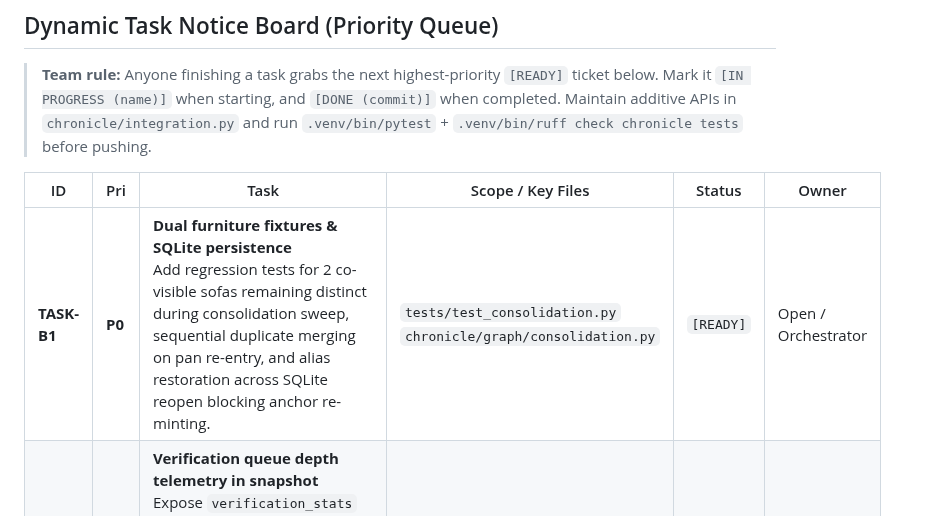
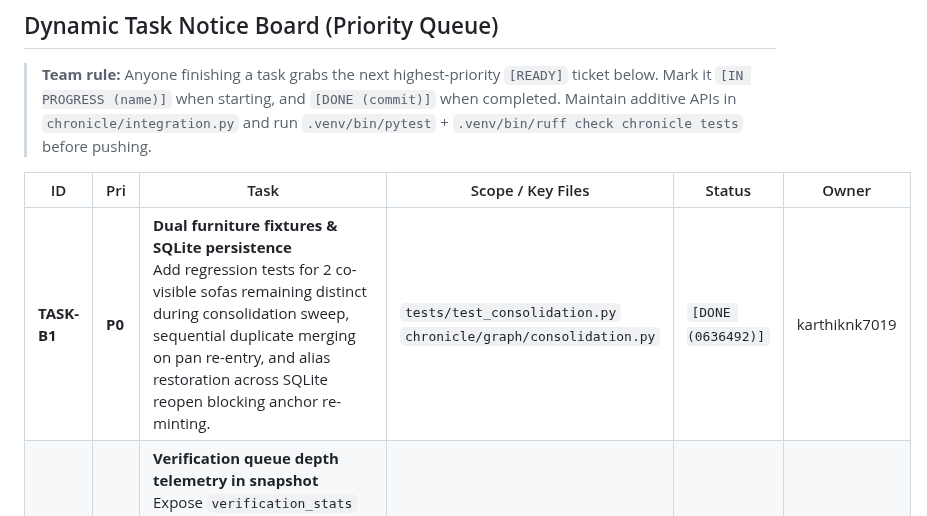
Before and after one commit to g1gowda123/chronicle, a Markdown page: docs/TEAM_STATUS.md, the part around the change. GitHub-like rendering.

Commit message:
docs: mark TASK-B1 complete

```diff
--- a/docs/TEAM_STATUS.md
+++ b/docs/TEAM_STATUS.md
@@ -44,7 +44,7 @@ embeddings + template GraphRAG). The HoloLens clip is available as
 
 | ID | Pri | Task | Scope / Key Files | Status | Owner |
 |---|---|---|---|---|---|
-| **TASK-B1** | **P0** | **Dual furniture fixtures & SQLite persistence**<br>Add regression tests for 2 co-visible sofas remaining distinct during consolidation sweep, sequential duplicate merging on pan re-entry, and alias restoration across SQLite reopen blocking anchor re-minting. | `tests/test_consolidation.py`<br>`chronicle/graph/consolidation.py` | `[READY]` | Open / Orchestrator |
+| **TASK-B1** | **P0** | **Dual furniture fixtures & SQLite persistence**<br>Add regression tests for 2 co-visible sofas remaining distinct during consolidation sweep, sequential duplicate merging on pan re-entry, and alias restoration across SQLite reopen blocking anchor re-minting. | `tests/test_consolidation.py`<br>`chronicle/graph/consolidation.py` | `[DONE (0636492)]` | karthiknk7019 |
 | **TASK-C1** | **P0** | **Verification queue depth telemetry in snapshot**<br>Expose `verification_stats` (`depth`, `dropped`, `avg_latency_ms`) in `ChronicleRuntime.snapshot()` and `snapshot()["stats"]`. Add queue depth regression test. | `chronicle/integration.py`<br>`tests/test_verification_queue.py` | `[READY]` | Open / Orchestrator |
 | **TASK-D1** | **P0** | **JSON & CSV memory graph export**<br>Add export methods to runtime (`export_snapshot_json`, `export_entities_csv`, `export_actions_csv`) and `/export/snapshot.json`, `/export/entities.csv` endpoints + UI download buttons in NiceGUI header/card. | `chronicle/integration.py`<br>`chronicle/ui/app.py` | `[READY]` | Open / Orchestrator |
 | **TASK-D2** | **P1** | **Distinct furniture anchor styling in graph**<br>Render background furniture anchors with distinct shape (rounded rectangle) and border (`#f59e0b`) so they are immediately visually distinct from episodic entities with lifecycles. | `chronicle/ui/app.py` | `[READY]` | Open / Orchestrator |
```
